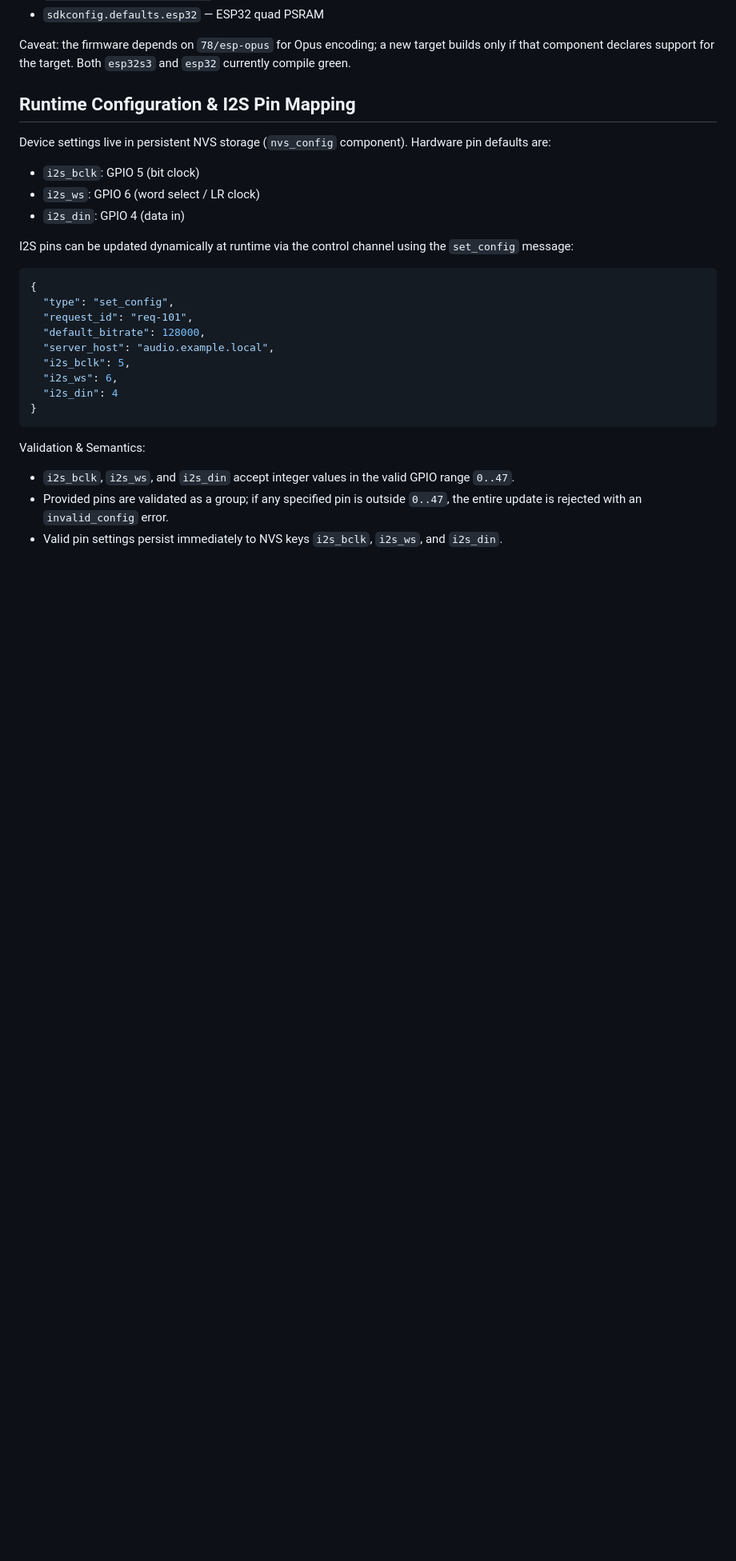
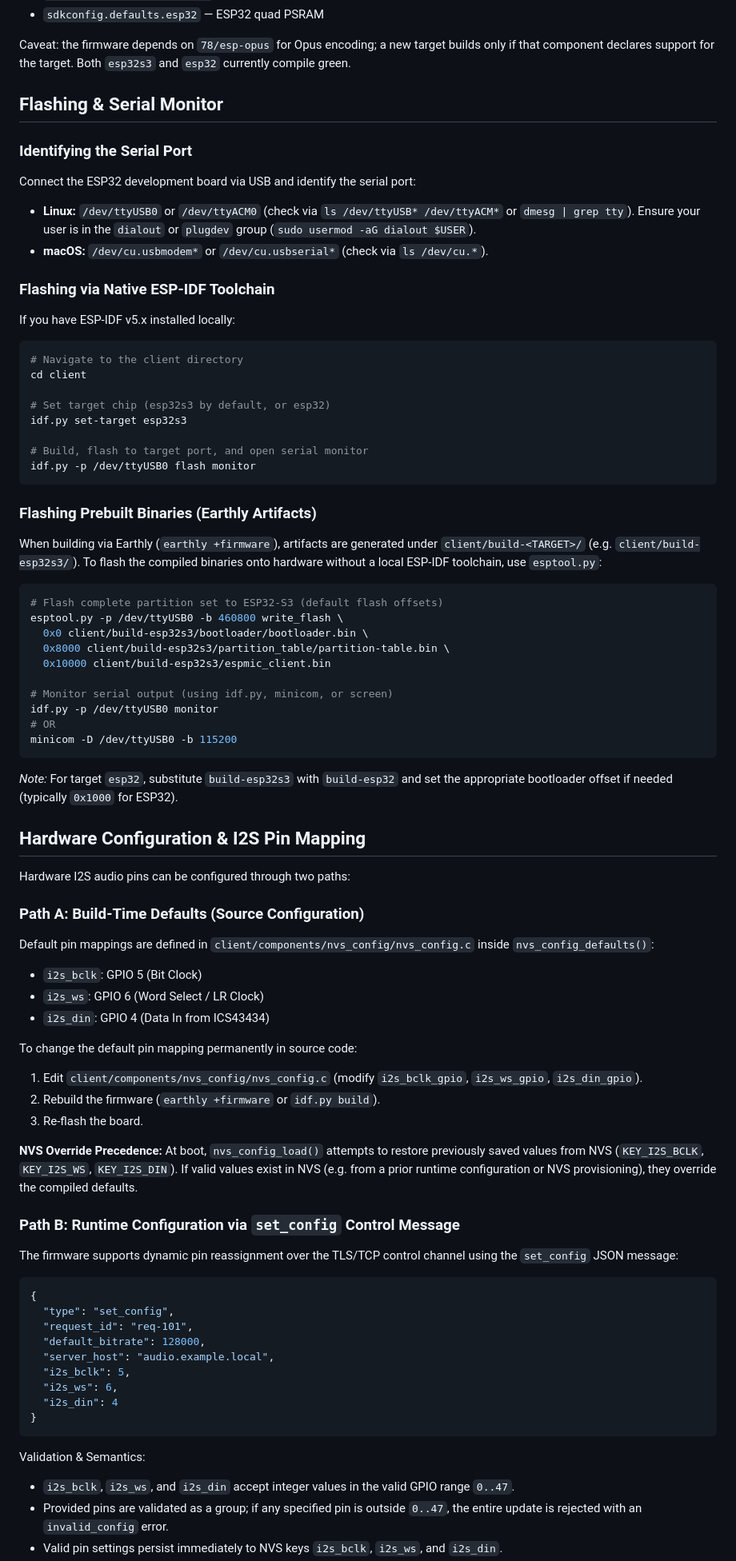
Before and after one commit to faisyl/espmic, a Markdown page: client/README.md, the part around one of its changes. Shown at 80% size. GitHub-like rendering; blank space fills up the shorter version.

Commit message:
docs: add usage guides for pin config, firmware flashing, and server setup

````diff
--- a/client/README.md
+++ b/client/README.md
@@ -65,14 +65,69 @@ Caveat: the firmware depends on `78/esp-opus` for Opus encoding; a new target
 builds only if that component declares support for the target. Both `esp32s3`
 and `esp32` currently compile green.
 
-## Runtime Configuration & I2S Pin Mapping
+## Flashing & Serial Monitor
 
-Device settings live in persistent NVS storage (`nvs_config` component). Hardware pin defaults are:
-- `i2s_bclk`: GPIO 5 (bit clock)
-- `i2s_ws`:   GPIO 6 (word select / LR clock)
-- `i2s_din`:  GPIO 4 (data in)
+### Identifying the Serial Port
 
-I2S pins can be updated dynamically at runtime via the control channel using the `set_config` message:
+Connect the ESP32 development board via USB and identify the serial port:
+- **Linux:** `/dev/ttyUSB0` or `/dev/ttyACM0` (check via `ls /dev/ttyUSB* /dev/ttyACM*` or `dmesg | grep tty`). Ensure your user is in the `dialout` or `plugdev` group (`sudo usermod -aG dialout $USER`).
+- **macOS:** `/dev/cu.usbmodem*` or `/dev/cu.usbserial*` (check via `ls /dev/cu.*`).
+
+### Flashing via Native ESP-IDF Toolchain
+
+If you have ESP-IDF v5.x installed locally:
+
+```bash
+# Navigate to the client directory
+cd client
+
+# Set target chip (esp32s3 by default, or esp32)
+idf.py set-target esp32s3
+
+# Build, flash to target port, and open serial monitor
+idf.py -p /dev/ttyUSB0 flash monitor
+```
+
+### Flashing Prebuilt Binaries (Earthly Artifacts)
+
+When building via Earthly (`earthly +firmware`), artifacts are generated under `client/build-<TARGET>/` (e.g. `client/build-esp32s3/`). To flash the compiled binaries onto hardware without a local ESP-IDF toolchain, use `esptool.py`:
+
+```bash
+# Flash complete partition set to ESP32-S3 (default flash offsets)
+esptool.py -p /dev/ttyUSB0 -b 460800 write_flash \
+  0x0 client/build-esp32s3/bootloader/bootloader.bin \
+  0x8000 client/build-esp32s3/partition_table/partition-table.bin \
+  0x10000 client/build-esp32s3/espmic_client.bin
+
+# Monitor serial output (using idf.py, minicom, or screen)
+idf.py -p /dev/ttyUSB0 monitor
+# OR
+minicom -D /dev/ttyUSB0 -b 115200
+```
+
+*Note:* For target `esp32`, substitute `build-esp32s3` with `build-esp32` and set the appropriate bootloader offset if needed (typically `0x1000` for ESP32).
+
+## Hardware Configuration & I2S Pin Mapping
+
+Hardware I2S audio pins can be configured through two paths:
+
+### Path A: Build-Time Defaults (Source Configuration)
+
+Default pin mappings are defined in `client/components/nvs_config/nvs_config.c` inside `nvs_config_defaults()`:
+- `i2s_bclk`: GPIO 5 (Bit Clock)
+- `i2s_ws`:   GPIO 6 (Word Select / LR Clock)
+- `i2s_din`:  GPIO 4 (Data In from ICS43434)
+
+To change the default pin mapping permanently in source code:
+1. Edit `client/components/nvs_config/nvs_config.c` (modify `i2s_bclk_gpio`, `i2s_ws_gpio`, `i2s_din_gpio`).
+2. Rebuild the firmware (`earthly +firmware` or `idf.py build`).
+3. Re-flash the board.
+
+**NVS Override Precedence:** At boot, `nvs_config_load()` attempts to restore previously saved values from NVS (`KEY_I2S_BCLK`, `KEY_I2S_WS`, `KEY_I2S_DIN`). If valid values exist in NVS (e.g. from a prior runtime configuration or NVS provisioning), they override the compiled defaults.
+
+### Path B: Runtime Configuration via `set_config` Control Message
+
+The firmware supports dynamic pin reassignment over the TLS/TCP control channel using the `set_config` JSON message:
 
 ```json
 {
````
Also changed, not shown: other parts of client/README.md (+4 -1 lines), server/README.md (+58 -8 lines).
